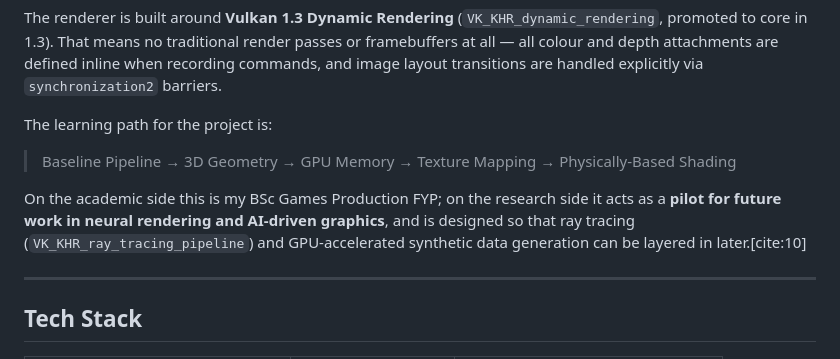
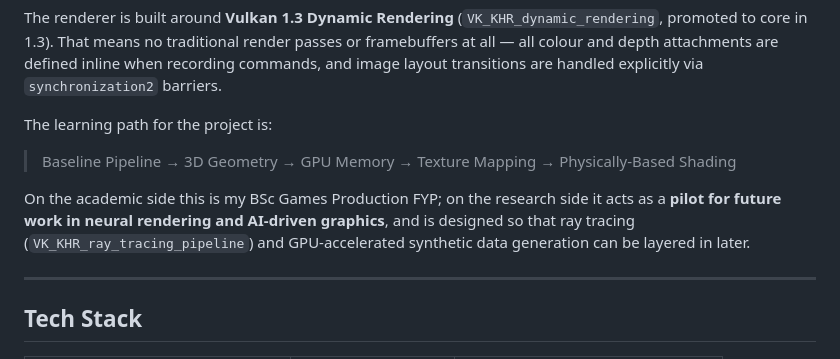
Before and after one commit to Raiju-Deeq/FYP-Vulkan-Renderer, a Markdown page: README.md, the part around the change. Drawn GitHub-style.

```diff
--- a/README.md
+++ b/README.md
@@ -28,7 +28,7 @@ The learning path for the project is:
 
 > Baseline Pipeline → 3D Geometry → GPU Memory → Texture Mapping → Physically-Based Shading
 
-On the academic side this is my BSc Games Production FYP; on the research side it acts as a **pilot for future work in neural rendering and AI‑driven graphics**, and is designed so that ray tracing (`VK_KHR_ray_tracing_pipeline`) and GPU‑accelerated synthetic data generation can be layered in later.[cite:10]
+On the academic side this is my BSc Games Production FYP; on the research side it acts as a **pilot for future work in neural rendering and AI‑driven graphics**, and is designed so that ray tracing (`VK_KHR_ray_tracing_pipeline`) and GPU‑accelerated synthetic data generation can be layered in later.
 
 ---
 
```
